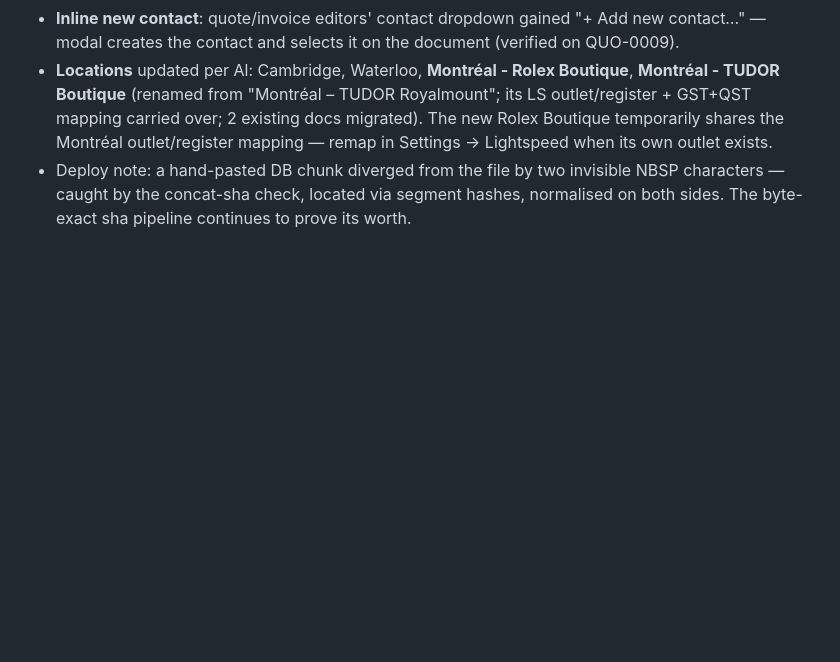
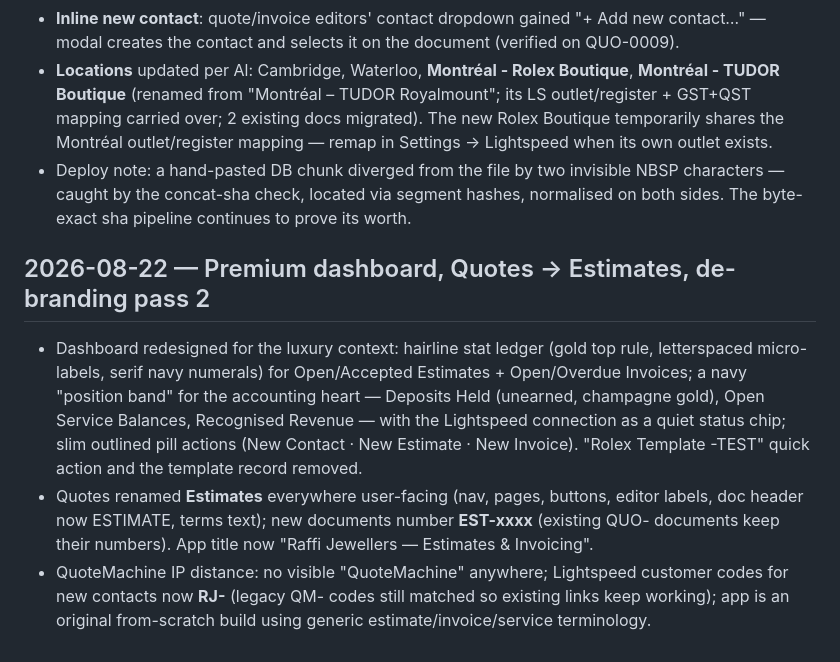
Before and after one commit to raffiandcomarketing/raffi-quotes-lightspeed, a Markdown page: docs/findings_log.md, the part around the change. GitHub-like rendering; blank space fills up the shorter version.

```diff
--- a/docs/findings_log.md
+++ b/docs/findings_log.md
@@ -281,3 +281,17 @@ the sale (Layaway is only offered while a balance remains) — premature revenue
 - Deploy note: a hand-pasted DB chunk diverged from the file by two invisible NBSP characters —
   caught by the concat-sha check, located via segment hashes, normalised on both sides. The
   byte-exact sha pipeline continues to prove its worth.
+
+## 2026-08-22 — Premium dashboard, Quotes → Estimates, de-branding pass 2
+- Dashboard redesigned for the luxury context: hairline stat ledger (gold top rule, letterspaced
+  micro-labels, serif navy numerals) for Open/Accepted Estimates + Open/Overdue Invoices; a navy
+  "position band" for the accounting heart — Deposits Held (unearned, champagne gold), Open Service
+  Balances, Recognised Revenue — with the Lightspeed connection as a quiet status chip; slim
+  outlined pill actions (New Contact · New Estimate · New Invoice). "Rolex Template -TEST" quick
+  action and the template record removed.
+- Quotes renamed **Estimates** everywhere user-facing (nav, pages, buttons, editor labels, doc
+  header now ESTIMATE, terms text); new documents number **EST-xxxx** (existing QUO- documents
+  keep their numbers). App title now "Raffi Jewellers — Estimates & Invoicing".
+- QuoteMachine IP distance: no visible "QuoteMachine" anywhere; Lightspeed customer codes for new
+  contacts now **RJ-<id>** (legacy QM- codes still matched so existing links keep working); app is
+  an original from-scratch build using generic estimate/invoice/service terminology.
```
